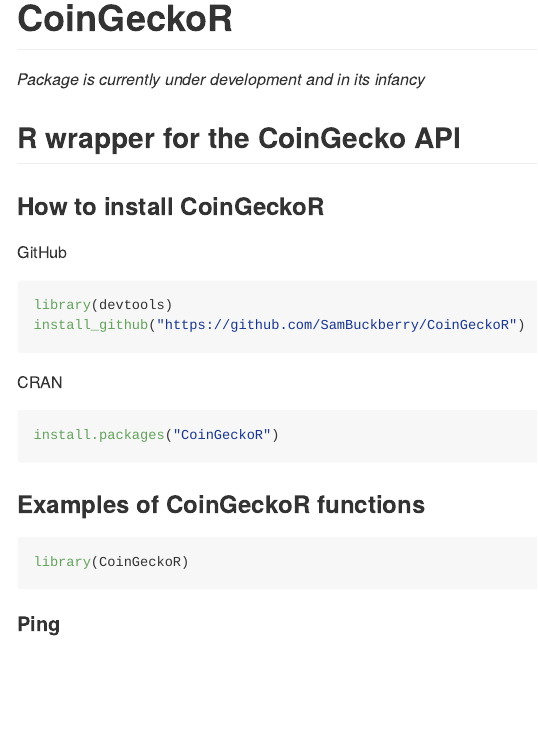
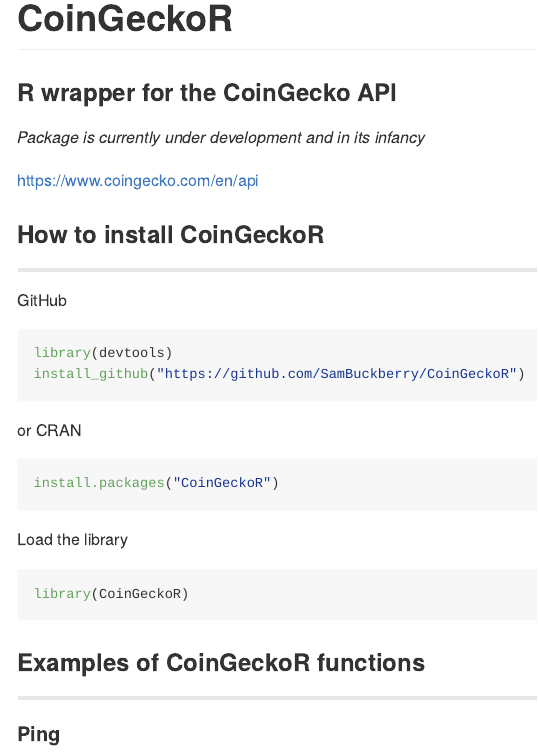
Before and after one commit to SamBuckberry/CoinGeckoR, an R Markdown document (README.Rmd): the page in a window 1100 px wide, from its top. Rendered offline with R 4.5, knitr and Pandoc, with nearby package versions; some code elsewhere in the file could not run offline.

Commit message:
reformat readme

````diff
--- a/README.Rmd
+++ b/README.Rmd
@@ -3,11 +3,15 @@
 output: github_document
 ---
 
+### R wrapper for the CoinGecko API
+
 *Package is currently under development and in its infancy*
 
-## R wrapper for the CoinGecko API
+https://www.coingecko.com/en/api
 
 ### How to install CoinGeckoR
+
+---
 
 GitHub
 ```{r, eval=FALSE}
@@ -15,18 +19,23 @@
 install_github("https://github.com/SamBuckberry/CoinGeckoR")
 ```
 
-CRAN
+ or CRAN
 ```{r, eval=FALSE}
 install.packages("CoinGeckoR")
 ```
 
-### Examples of CoinGeckoR functions
-
+Load the library
 ```{r}
 library(CoinGeckoR)
 ```
 
+### Examples of CoinGeckoR functions
+
+---
+
 #### Ping
+
+---
 
 Ping the CoinGecko API
 ```{r}
````
Also changed, not shown: README.md, README.Rmd (4 more changed lines).
